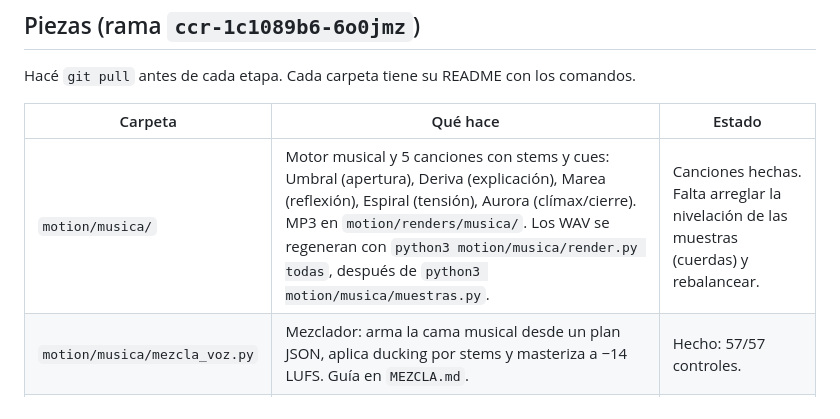
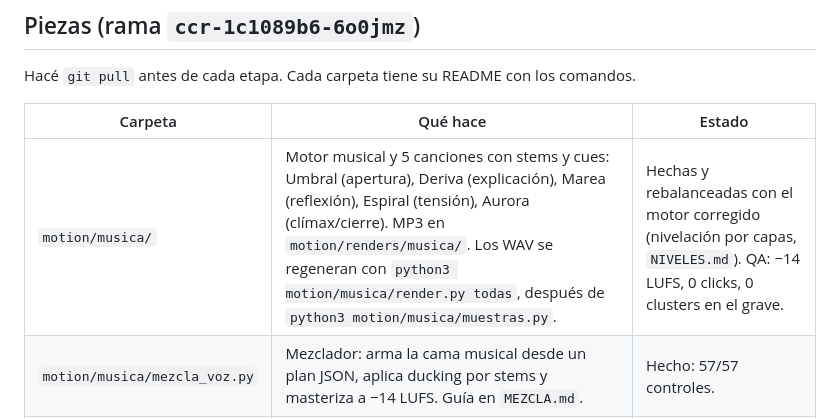
Before and after one commit to pebas11/ediciones, a Markdown page: motion/PROYECTO-1016.md, the part around the change. GitHub-like rendering.

```diff
--- a/motion/PROYECTO-1016.md
+++ b/motion/PROYECTO-1016.md
@@ -34,7 +34,7 @@ Hacé `git pull` antes de cada etapa. Cada carpeta tiene su README con los coman
 
 | Carpeta | Qué hace | Estado |
 |---|---|---|
-| `motion/musica/` | Motor musical y 5 canciones con stems y cues: Umbral (apertura), Deriva (explicación), Marea (reflexión), Espiral (tensión), Aurora (clímax/cierre). MP3 en `motion/renders/musica/`. Los WAV se regeneran con `python3 motion/musica/render.py todas`, después de `python3 motion/musica/muestras.py`. | Canciones hechas. Falta arreglar la nivelación de las muestras (cuerdas) y rebalancear. |
+| `motion/musica/` | Motor musical y 5 canciones con stems y cues: Umbral (apertura), Deriva (explicación), Marea (reflexión), Espiral (tensión), Aurora (clímax/cierre). MP3 en `motion/renders/musica/`. Los WAV se regeneran con `python3 motion/musica/render.py todas`, después de `python3 motion/musica/muestras.py`. | Hechas y rebalanceadas con el motor corregido (nivelación por capas, `NIVELES.md`). QA: −14 LUFS, 0 clicks, 0 clusters en el grave. |
 | `motion/musica/mezcla_voz.py` | Mezclador: arma la cama musical desde un plan JSON, aplica ducking por stems y masteriza a −14 LUFS. Guía en `MEZCLA.md`. | Hecho: 57/57 controles. |
 | `motion/tools/voz/` | Extrae, limpia, normaliza a −16 LUFS y transcribe con Whisper palabra por palabra. Propone los cortes (silencios, repeticiones, bloopers) y aplica la EDL. | Hecho: 24 pruebas. |
 | `motion/remotion/` | Base de Remotion: Three.js, sincronía con la transcripción, hoja de cues en JSON, audio reactivo, render por tramos y codificación para YouTube. | Hecho. El estilo visual todavía no está definido. |
```
Also changed, not shown: motion/BITACORA.md (+12 -0 lines).
